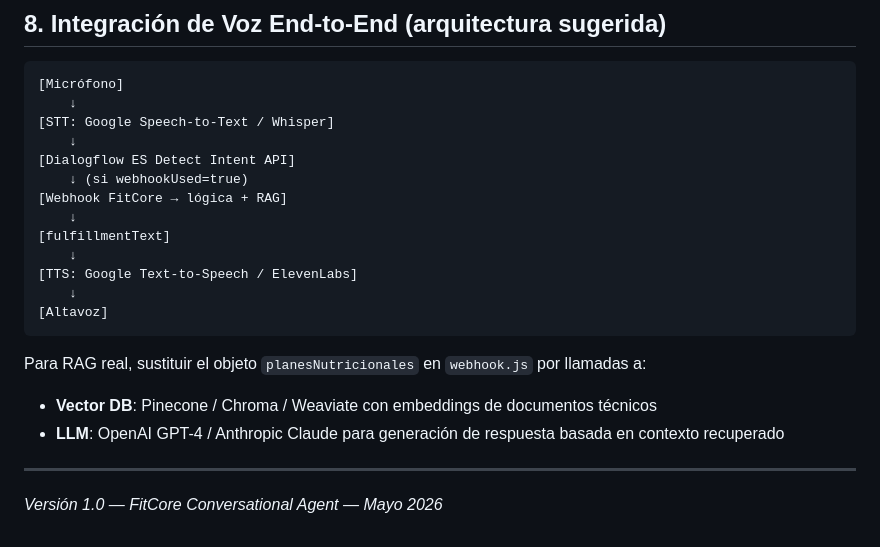
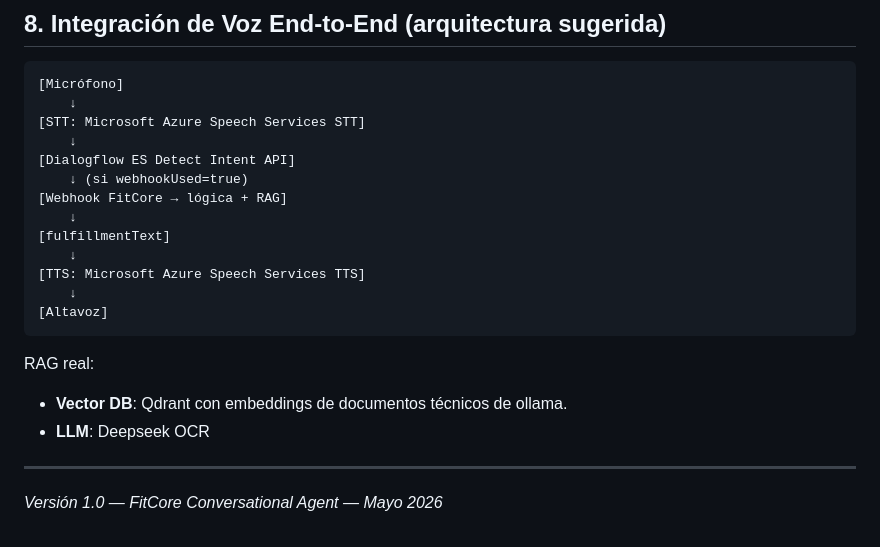
Before and after one commit to manuuupp21/herramientas-IA-clasica, a Markdown page: README.md, the part around the change. Drawn GitHub-style.

Commit message:
Update STT and TTS services to Microsoft Azure

````diff
--- a/README.md
+++ b/README.md
@@ -202,7 +202,7 @@ Prueba estos utterances de ejemplo:
 ```
 [Micrófono]
     ↓
-[STT: Google Speech-to-Text / Whisper]
+[STT: Microsoft Azure Speech Services STT]
     ↓
 [Dialogflow ES Detect Intent API]
     ↓ (si webhookUsed=true)
@@ -210,14 +210,14 @@ Prueba estos utterances de ejemplo:
     ↓
 [fulfillmentText]
     ↓
-[TTS: Google Text-to-Speech / ElevenLabs]
+[TTS: Microsoft Azure Speech Services TTS]
     ↓
 [Altavoz]
 ```
 
-Para RAG real, sustituir el objeto `planesNutricionales` en `webhook.js` por llamadas a:
-- **Vector DB**: Pinecone / Chroma / Weaviate con embeddings de documentos técnicos
-- **LLM**: OpenAI GPT-4 / Anthropic Claude para generación de respuesta basada en contexto recuperado
+RAG real:
+- **Vector DB**: Qdrant con embeddings de documentos técnicos de ollama.
+- **LLM**: Deepseek OCR
 
 ---
 
````
